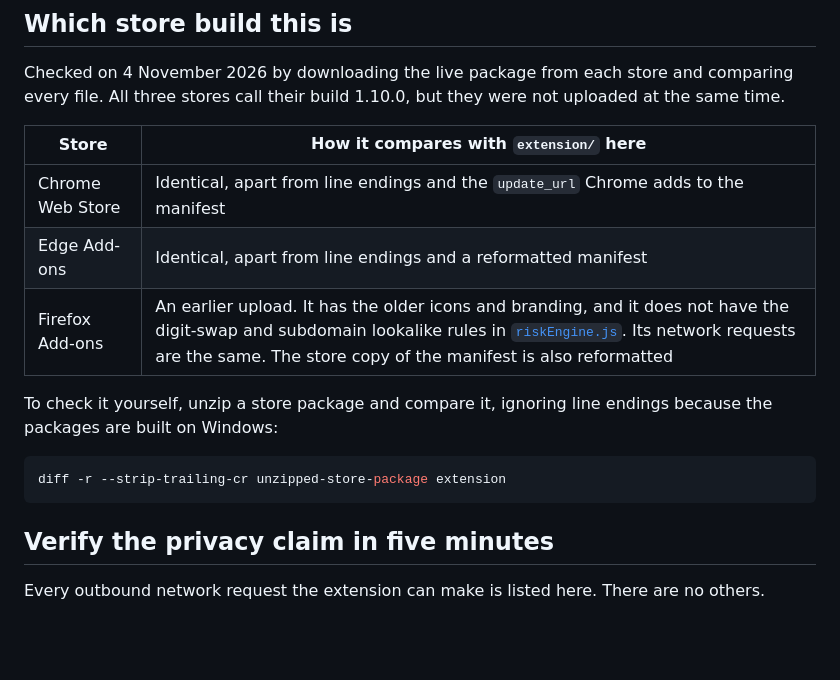
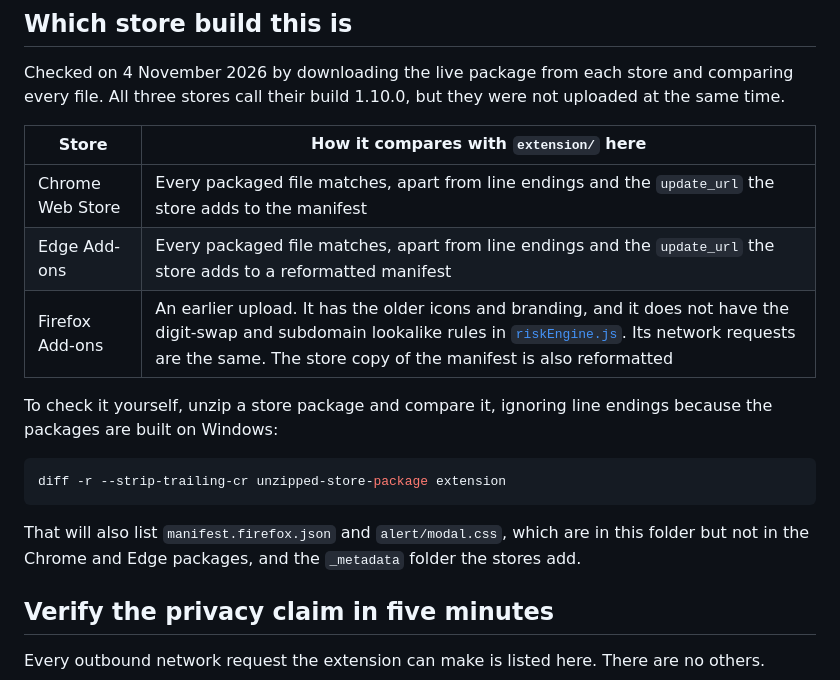
Before and after one commit to chidhu07/phishclean-extension, a Markdown page: README.md, the part around the change. Drawn GitHub-style; blank space fills up the shorter version.

Commit message:
README: say exactly how the Chrome and Edge packages compare
Co-Authored-By: Claude Opus 5.5 <noreply@anthropic.com>

````diff
--- a/README.md
+++ b/README.md
@@ -10,8 +10,8 @@ Checked on 4 November 2026 by downloading the live package from each store and c
 
 | Store | How it compares with `extension/` here |
 |---|---|
-| Chrome Web Store | Identical, apart from line endings and the `update_url` Chrome adds to the manifest |
-| Edge Add-ons | Identical, apart from line endings and a reformatted manifest |
+| Chrome Web Store | Every packaged file matches, apart from line endings and the `update_url` the store adds to the manifest |
+| Edge Add-ons | Every packaged file matches, apart from line endings and the `update_url` the store adds to a reformatted manifest |
 | Firefox Add-ons | An earlier upload. It has the older icons and branding, and it does not have the digit-swap and subdomain lookalike rules in [`riskEngine.js`](extension/riskEngine.js). Its network requests are the same. The store copy of the manifest is also reformatted |
 
 To check it yourself, unzip a store package and compare it, ignoring line endings because the packages are built on Windows:
@@ -19,6 +19,8 @@ To check it yourself, unzip a store package and compare it, ignoring line ending
 ```sh
 diff -r --strip-trailing-cr unzipped-store-package extension
 ```
+
+That will also list `manifest.firefox.json` and `alert/modal.css`, which are in this folder but not in the Chrome and Edge packages, and the `_metadata` folder the stores add.
 
 ## Verify the privacy claim in five minutes
 
````
